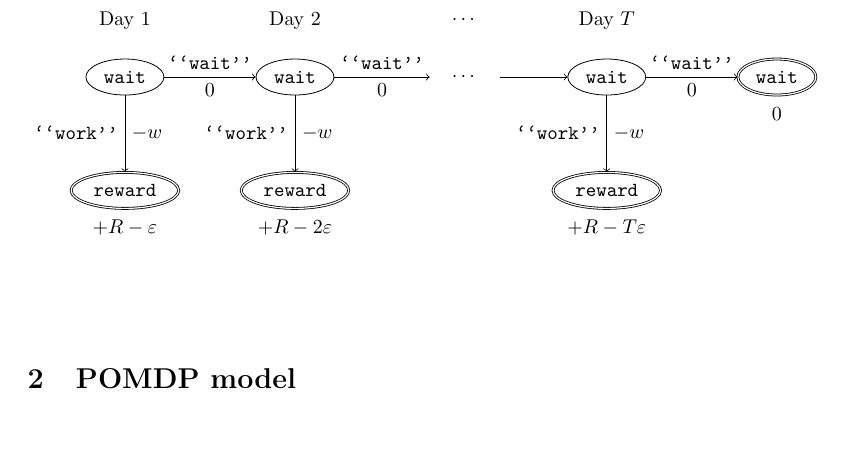
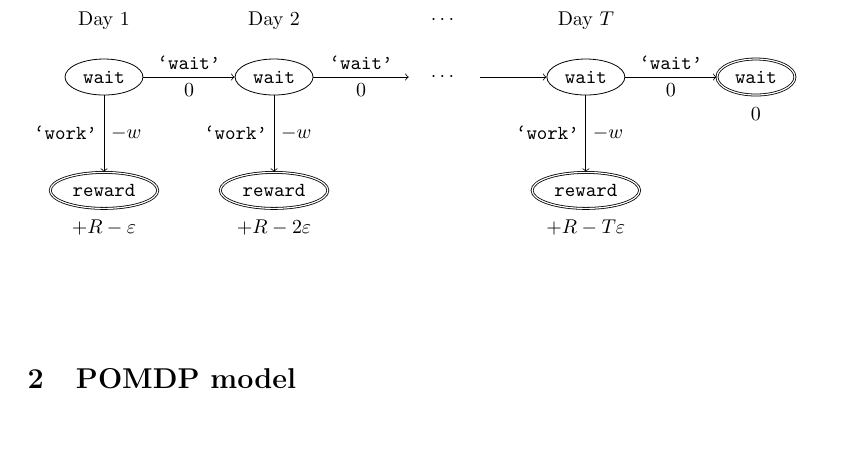
Before and after one commit to agentmodels/agentmodels.org, a LaTeX document (assets/tex/figures.tex): part of page 1 of 3, cut so that both start at the same text. Compiled offline with pdfLaTeX.

Commit message:
Modify procrastination MDP diagram

```diff
--- a/assets/tex/figures.tex
+++ b/assets/tex/figures.tex
@@ -31,14 +31,14 @@
   \node (utilityReward1) at (3, -0.65) {$+R - 2 \varepsilon$};
   \node (utilityReward1) at (8.5, -0.65) {$+R - T \varepsilon$};
 
-  \draw[->] (wait1) -- node[above] {\texttt{``wait''}} node[ below] {$0$} (wait2);
-  \draw[->] (wait2) -- node[above] {\texttt{``wait''}} node[ below] {$0$} (waitellipsis-);
+  \draw[->] (wait1) -- node[above] {\texttt{`wait'}} node[ below] {$0$} (wait2);
+  \draw[->] (wait2) -- node[above] {\texttt{`wait'}} node[ below] {$0$} (waitellipsis-);
   \draw[->] (waitellipsis+) -- (wait3);
-  \draw[->] (wait3) -- node[above] {\texttt{``wait''}} node[ below] {$0$} (wait4);
+  \draw[->] (wait3) -- node[above] {\texttt{`wait'}} node[ below] {$0$} (wait4);
 
-  \draw[->] (wait1) -- node[left] {\texttt{``work''}} node[right] {$-w$} (reward1);
-  \draw[->] (wait2) -- node[left] {\texttt{``work''}} node[right] {$-w$} (reward2);
-  \draw[->] (wait3) -- node[left] {\texttt{``work''}} node[right] {$-w$} (reward3);
+  \draw[->] (wait1) -- node[left] {\texttt{`work'}} node[right] {$-w$} (reward1);
+  \draw[->] (wait2) -- node[left] {\texttt{`work'}} node[right] {$-w$} (reward2);
+  \draw[->] (wait3) -- node[left] {\texttt{`work'}} node[right] {$-w$} (reward3);
 
 \end{tikzpicture}
 \vspace{1cm}
```
Also changed, not shown: assets/tex/figures.pdf, 1 other file.
